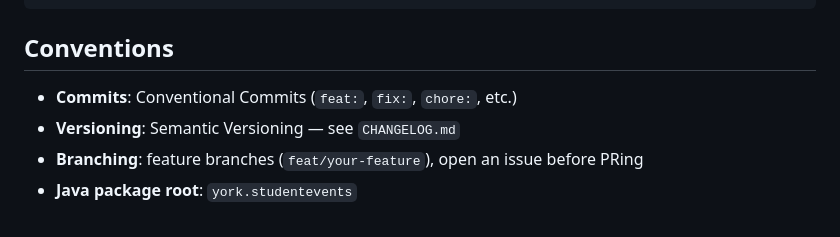
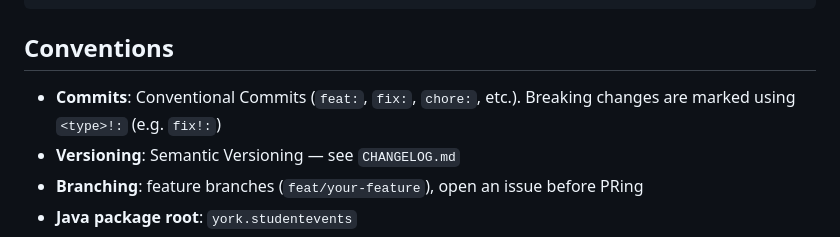
Before and after one commit to jamieramsell/york-student-events, a Markdown page: CLAUDE.md, the part around the change. Rendered like a GitHub page.

```diff
--- a/CLAUDE.md
+++ b/CLAUDE.md
@@ -59,7 +59,7 @@ cd event-service
 
 ## Conventions
 
-- **Commits**: Conventional Commits (`feat:`, `fix:`, `chore:`, etc.)
+- **Commits**: Conventional Commits (`feat:`, `fix:`, `chore:`, etc.). Breaking changes are marked using `<type>!:` (e.g. `fix!:`)
 - **Versioning**: Semantic Versioning — see `CHANGELOG.md`
 - **Branching**: feature branches (`feat/your-feature`), open an issue before PRing
 - **Java package root**: `york.studentevents`
```
Also changed, not shown: README.md (+1 -1 lines).
